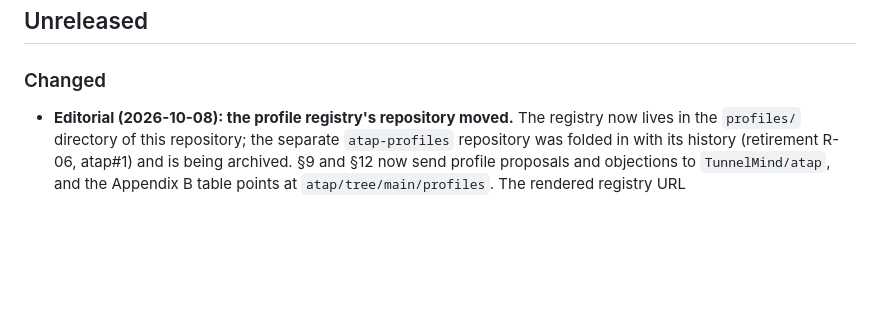
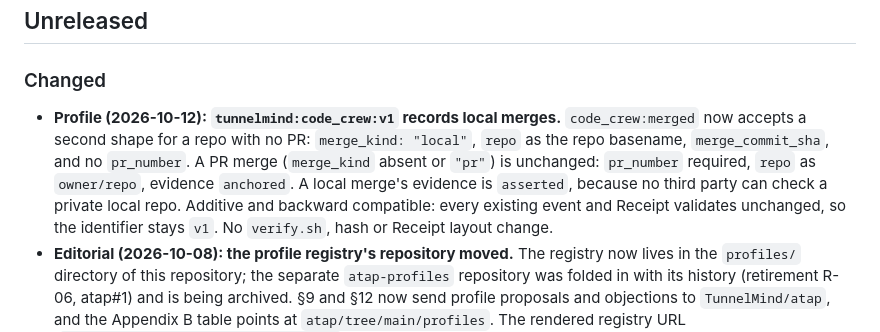
Before and after one commit to TunnelMind/atap, a Markdown page: CHANGELOG.md, the part around the change. Rendered like a GitHub page; blank space fills up the shorter version.

Commit message:
docs(crew): L002 Profile docs + CHANGELOG: the profile README's event
Docs-only change. It documents L001's two code_crew:merged shapes accurately against the committed schema. Only profile.md and CHANGELOG.md changed. No statement still claims merged is always anchored, and change_committed stays anchored. The CHANGELOG Unreleased entry gives the additive/backward-compatible note and the anchored (PR) vs asserted (local) rule, with no names. The full profiles + atap-js + atap-cli + viewer suite passes (loop verify command exit 0). atap-py was not run.

Task: - [ ] L002 Profile docs + CHANGELOG: the profile README's event table and the CHANGELOG get the local
Run: a15-local-merge (supervisor + coder + QA)

Co-Authored-By: Claude <noreply@anthropic.com>

```diff
--- a/CHANGELOG.md
+++ b/CHANGELOG.md
@@ -6,6 +6,15 @@ All notable changes to ATAP are recorded here.
 
 ### Changed
 
+- **Profile (2026-10-12): `tunnelmind:code_crew:v1` records local merges.**
+  `code_crew:merged` now accepts a second shape for a repo with no PR:
+  `merge_kind: "local"`, `repo` as the repo basename, `merge_commit_sha`, and
+  no `pr_number`. A PR merge (`merge_kind` absent or `"pr"`) is unchanged:
+  `pr_number` required, `repo` as `owner/repo`, evidence `anchored`. A local
+  merge's evidence is `asserted`, because no third party can check a private
+  local repo. Additive and backward compatible: every existing event and
+  Receipt validates unchanged, so the identifier stays `v1`. No `verify.sh`,
+  hash or Receipt layout change.
 - **Editorial (2026-10-08): the profile registry's repository moved.** The
   registry now lives in the `profiles/` directory of this repository; the
   separate `atap-profiles` repository was folded in with its history
```
Also changed, not shown: 1 other file.
